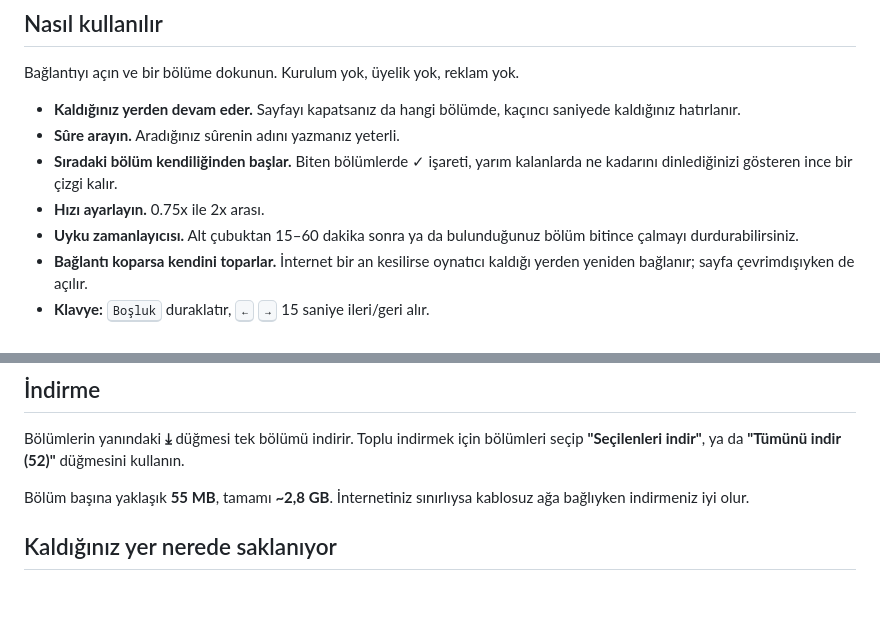
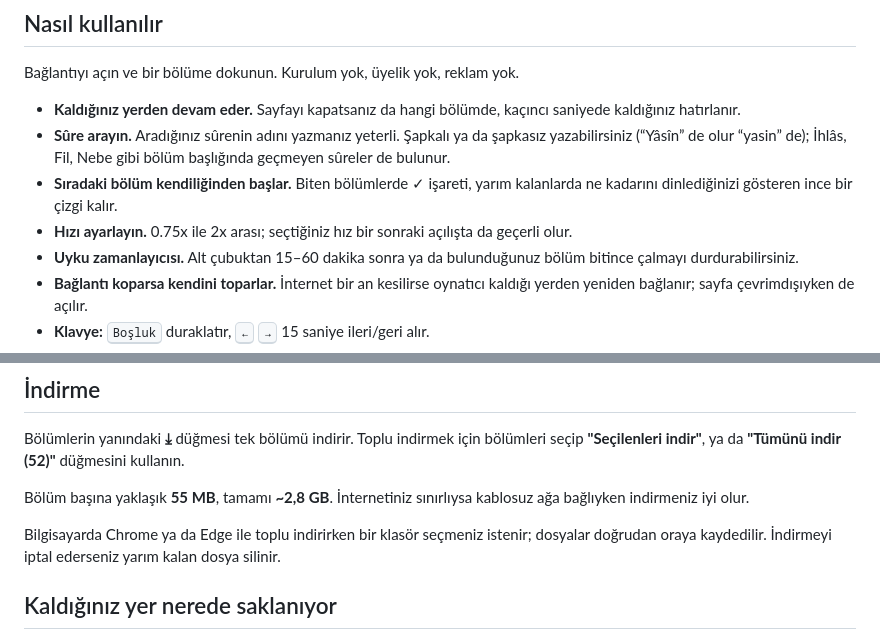
Before and after one commit to kamilsaim/kurandinle, a Markdown page: README.md, 2 parts joined by grey strips. Rendered like a GitHub page; blank space fills up the shorter version.

Commit message:
README: arama, hız hatırlama ve indirme iptali notları
Co-Authored-By: Claude Opus 5.5 <noreply@anthropic.com>

```diff
--- a/README.md
+++ b/README.md
@@ -23,10 +23,13 @@ Bağlantıyı açın ve bir bölüme dokunun. Kurulum yok, üyelik yok, reklam y
 
 - **Kaldığınız yerden devam eder.** Sayfayı kapatsanız da hangi bölümde, kaçıncı
   saniyede kaldığınız hatırlanır.
-- **Sûre arayın.** Aradığınız sûrenin adını yazmanız yeterli.
+- **Sûre arayın.** Aradığınız sûrenin adını yazmanız yeterli. Şapkalı ya da
+  şapkasız yazabilirsiniz (“Yâsîn” de olur “yasin” de); İhlâs, Fil, Nebe gibi
+  bölüm başlığında geçmeyen sûreler de bulunur.
 - **Sıradaki bölüm kendiliğinden başlar.** Biten bölümlerde ✓ işareti, yarım
   kalanlarda ne kadarını dinlediğinizi gösteren ince bir çizgi kalır.
-- **Hızı ayarlayın.** 0.75x ile 2x arası.
+- **Hızı ayarlayın.** 0.75x ile 2x arası; seçtiğiniz hız bir sonraki açılışta
+  da geçerli olur.
 - **Uyku zamanlayıcısı.** Alt çubuktan 15–60 dakika sonra ya da bulunduğunuz
   bölüm bitince çalmayı durdurabilirsiniz.
 - **Bağlantı koparsa kendini toparlar.** İnternet bir an kesilirse oynatıcı
@@ -61,6 +64,10 @@ düğmesini kullanın.
 Bölüm başına yaklaşık **55 MB**, tamamı **~2,8 GB**. İnternetiniz sınırlıysa
 kablosuz ağa bağlıyken indirmeniz iyi olur.
 
+Bilgisayarda Chrome ya da Edge ile toplu indirirken bir klasör seçmeniz
+istenir; dosyalar doğrudan oraya kaydedilir. İndirmeyi iptal ederseniz yarım
+kalan dosya silinir.
+
 ## Kaldığınız yer nerede saklanıyor
 
 Yalnızca kendi tarayıcınızda. **Hiçbir bilgi bize ya da başka bir yere
```
